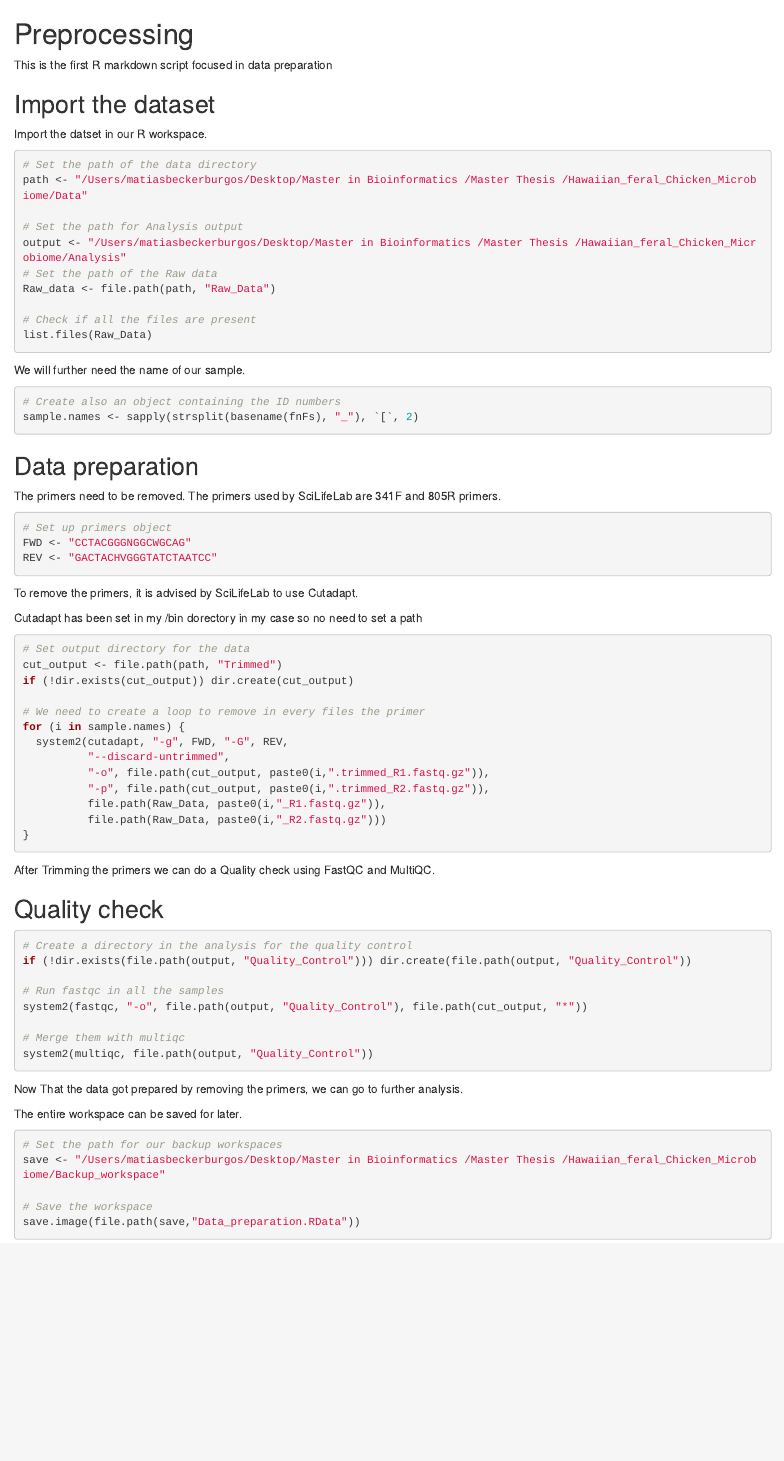
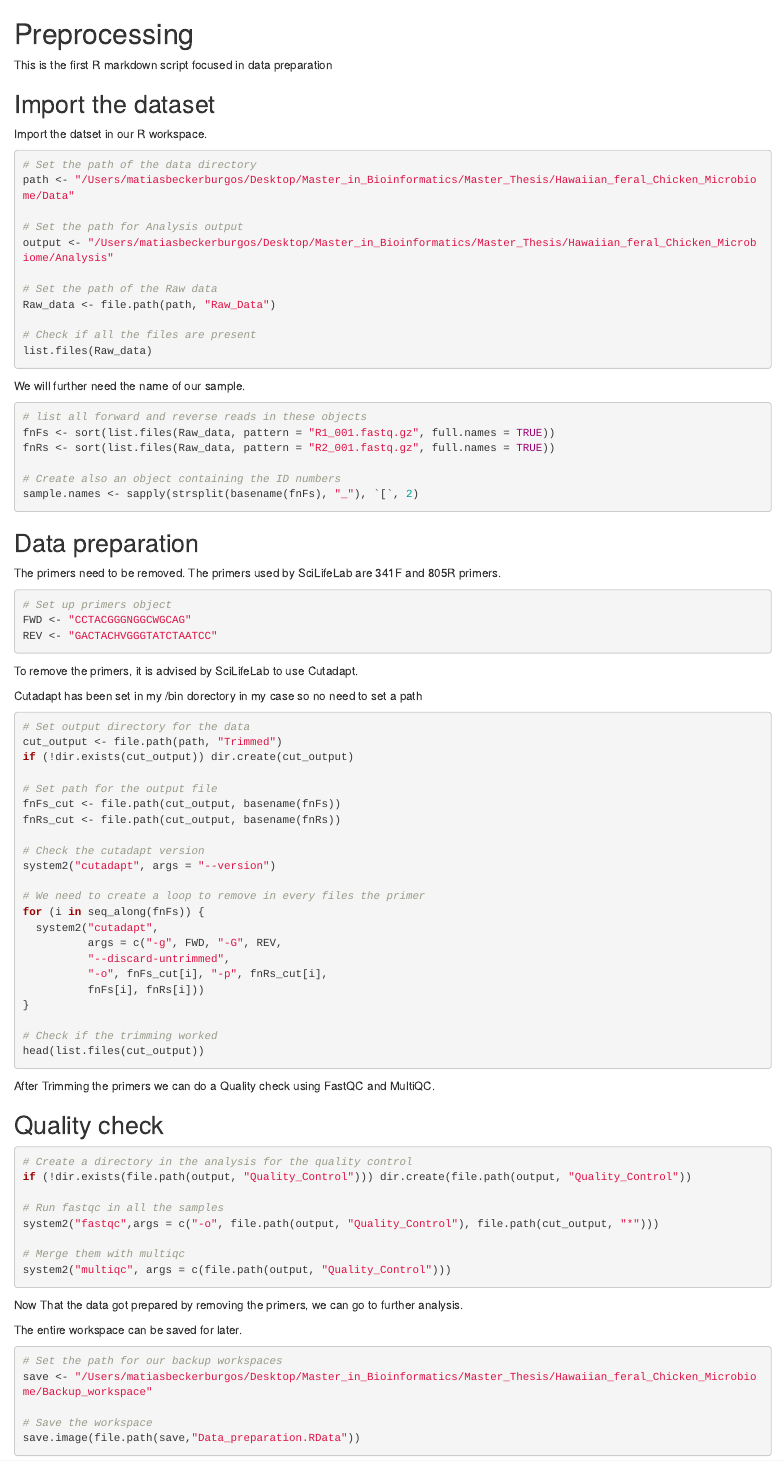
Before and after one commit to Mabe1399/Hawaiian_feral_Chicken_Microbiome, an R Markdown document (Script/Data_preparation.rmd): the page in a window 1100 px wide, from its top. Rendered offline with R 4.5, knitr and Pandoc, with nearby package versions.

Commit message:
Quality_analysis

````diff
--- a/Script/Data_preparation.rmd
+++ b/Script/Data_preparation.rmd
@@ -8,20 +8,25 @@ Import the datset in our R workspace.
 
 ```{r, eval = F}
 # Set the path of the data directory
-path <- "/Users/matiasbeckerburgos/Desktop/Master in Bioinformatics /Master Thesis /Hawaiian_feral_Chicken_Microbiome/Data"
+path <- "/Users/matiasbeckerburgos/Desktop/Master_in_Bioinformatics/Master_Thesis/Hawaiian_feral_Chicken_Microbiome/Data"
 
 # Set the path for Analysis output
-output <- "/Users/matiasbeckerburgos/Desktop/Master in Bioinformatics /Master Thesis /Hawaiian_feral_Chicken_Microbiome/Analysis"
+output <- "/Users/matiasbeckerburgos/Desktop/Master_in_Bioinformatics/Master_Thesis/Hawaiian_feral_Chicken_Microbiome/Analysis"
+
 # Set the path of the Raw data
 Raw_data <- file.path(path, "Raw_Data")
 
 # Check if all the files are present
-list.files(Raw_Data)
+list.files(Raw_data)
 
 ```
 
 We will further need the name of our sample.
 ```{r, eval = F}
+# list all forward and reverse reads in these objects
+fnFs <- sort(list.files(Raw_data, pattern = "R1_001.fastq.gz", full.names = TRUE))
+fnRs <- sort(list.files(Raw_data, pattern = "R2_001.fastq.gz", full.names = TRUE))
+
 # Create also an object containing the ID numbers
 sample.names <- sapply(strsplit(basename(fnFs), "_"), `[`, 2)
 
@@ -47,15 +52,24 @@ Cutadapt has been set in my /bin dorectory in my case so no need to set a path
 cut_output <- file.path(path, "Trimmed")
 if (!dir.exists(cut_output)) dir.create(cut_output)
 
+# Set path for the output file
+fnFs_cut <- file.path(cut_output, basename(fnFs))
+fnRs_cut <- file.path(cut_output, basename(fnRs))
+
+# Check the cutadapt version
+system2("cutadapt", args = "--version")
+
 # We need to create a loop to remove in every files the primer
-for (i in sample.names) {
-  system2(cutadapt, "-g", FWD, "-G", REV,
+for (i in seq_along(fnFs)) {
+  system2("cutadapt",
+          args = c("-g", FWD, "-G", REV,
           "--discard-untrimmed",
-          "-o", file.path(cut_output, paste0(i,".trimmed_R1.fastq.gz")),
-          "-p", file.path(cut_output, paste0(i,".trimmed_R2.fastq.gz")),
-          file.path(Raw_Data, paste0(i,"_R1.fastq.gz")),
-          file.path(Raw_Data, paste0(i,"_R2.fastq.gz")))
+          "-o", fnFs_cut[i], "-p", fnRs_cut[i],
+          fnFs[i], fnRs[i]))
 }
+
+# Check if the trimming worked
+head(list.files(cut_output))
 ```
 
 After Trimming the primers we can do a Quality check using FastQC and MultiQC.
@@ -67,10 +81,10 @@ After Trimming the primers we can do a Quality check using FastQC and MultiQC.
 if (!dir.exists(file.path(output, "Quality_Control"))) dir.create(file.path(output, "Quality_Control"))
 
 # Run fastqc in all the samples
-system2(fastqc, "-o", file.path(output, "Quality_Control"), file.path(cut_output, "*"))
+system2("fastqc",args = c("-o", file.path(output, "Quality_Control"), file.path(cut_output, "*")))
 
 # Merge them with multiqc
-system2(multiqc, file.path(output, "Quality_Control"))
+system2("multiqc", args = c(file.path(output, "Quality_Control")))
 ```
 
 Now That the data got prepared by removing the primers, we can go to further analysis.
@@ -78,7 +92,7 @@ Now That the data got prepared by removing the primers, we can go to further ana
 The entire workspace can be saved for later.
 ```{r, eval = F}
 # Set the path for our backup workspaces
-save <- "/Users/matiasbeckerburgos/Desktop/Master in Bioinformatics /Master Thesis /Hawaiian_feral_Chicken_Microbiome/Backup_workspace"
+save <- "/Users/matiasbeckerburgos/Desktop/Master_in_Bioinformatics/Master_Thesis/Hawaiian_feral_Chicken_Microbiome/Backup_workspace"
 
 # Save the workspace
 save.image(file.path(save,"Data_preparation.RData"))
````
Also changed, not shown: 3 other files.
